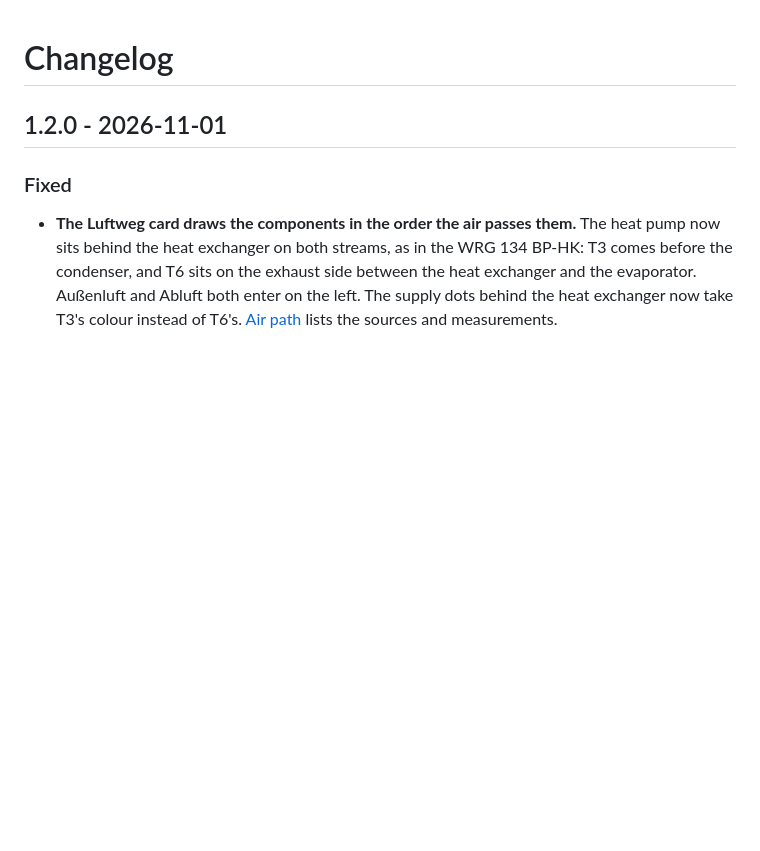
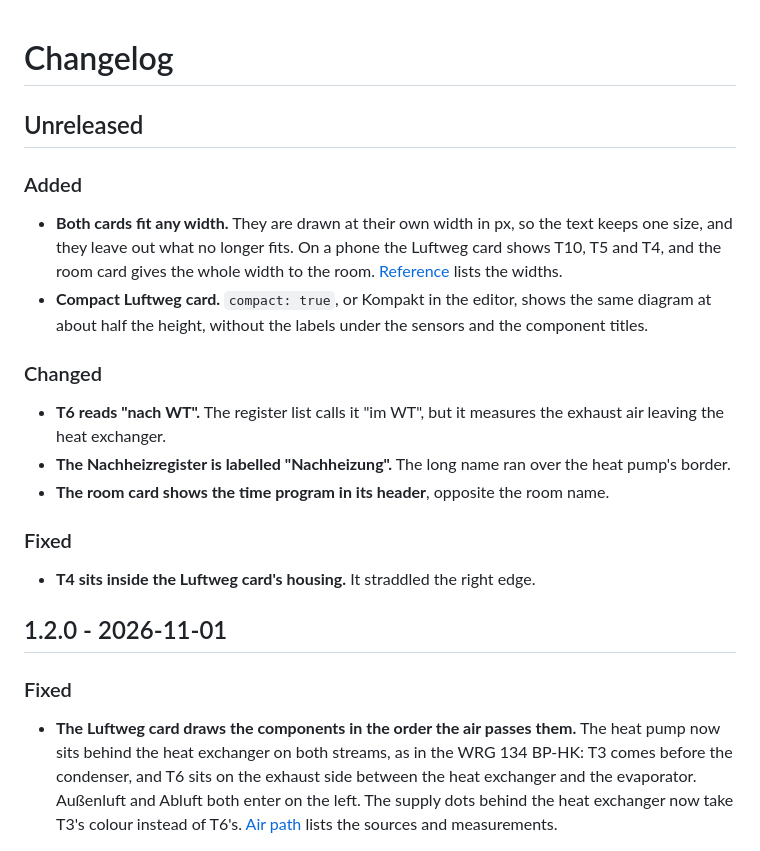
Before and after one commit to josa42/homeassistant-schwoerer-lueftung-cards, a Markdown page: CHANGELOG.md, the part around the change. Drawn GitHub-style; blank space fills up the shorter version.

```diff
--- a/CHANGELOG.md
+++ b/CHANGELOG.md
@@ -1,4 +1,29 @@
 # Changelog
+
+## Unreleased
+
+### Added
+
+- **Both cards fit any width.** They are drawn at their own width in px, so the
+  text keeps one size, and they leave out what no longer fits. On a phone the
+  Luftweg card shows T10, T5 and T4, and the room card gives the whole width to
+  the room. [Reference](docs/reference.md#widths) lists the widths.
+- **Compact Luftweg card.** `compact: true`, or Kompakt in the editor, shows
+  the same diagram at about half the height, without the labels under the
+  sensors and the component titles.
+
+### Changed
+
+- **T6 reads "nach WT".** The register list calls it "im WT", but it measures
+  the exhaust air leaving the heat exchanger.
+- **The Nachheizregister is labelled "Nachheizung".** The long name ran over
+  the heat pump's border.
+- **The room card shows the time program in its header**, opposite the room
+  name.
+
+### Fixed
+
+- **T4 sits inside the Luftweg card's housing.** It straddled the right edge.
 
 ## 1.2.0 - 2026-11-01
 
```
Also changed, not shown: README.md (+8 -11 lines), docs/reference.md (+24 -0 lines), assets/wgt-air-flow-card.gif, assets/wgt-room-card.gif.
